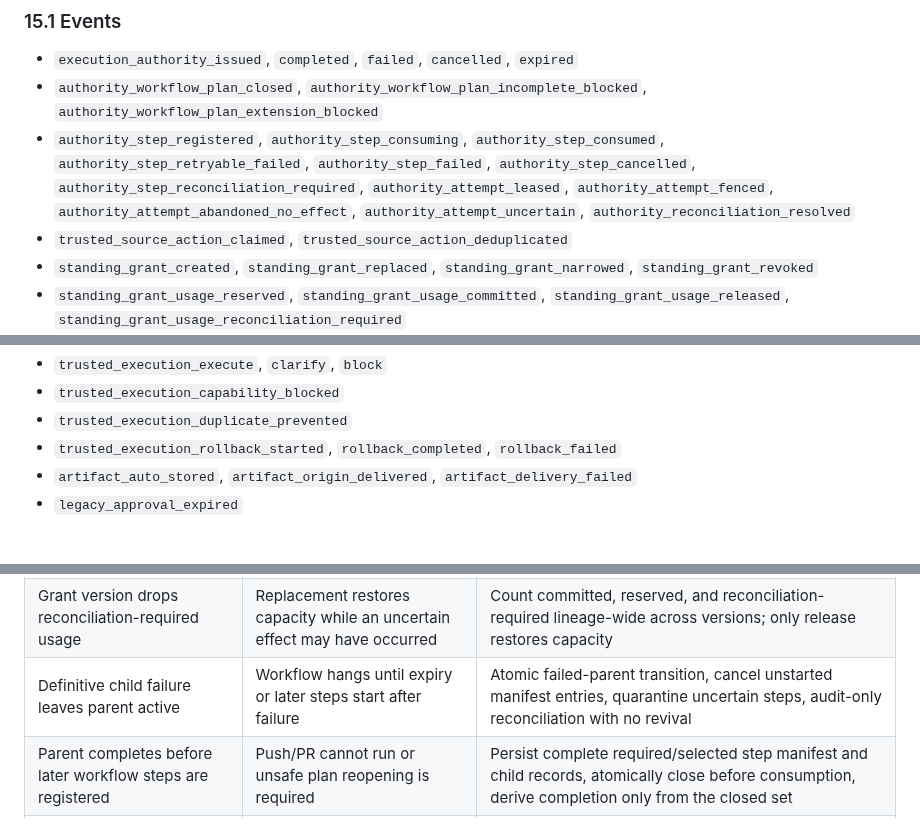
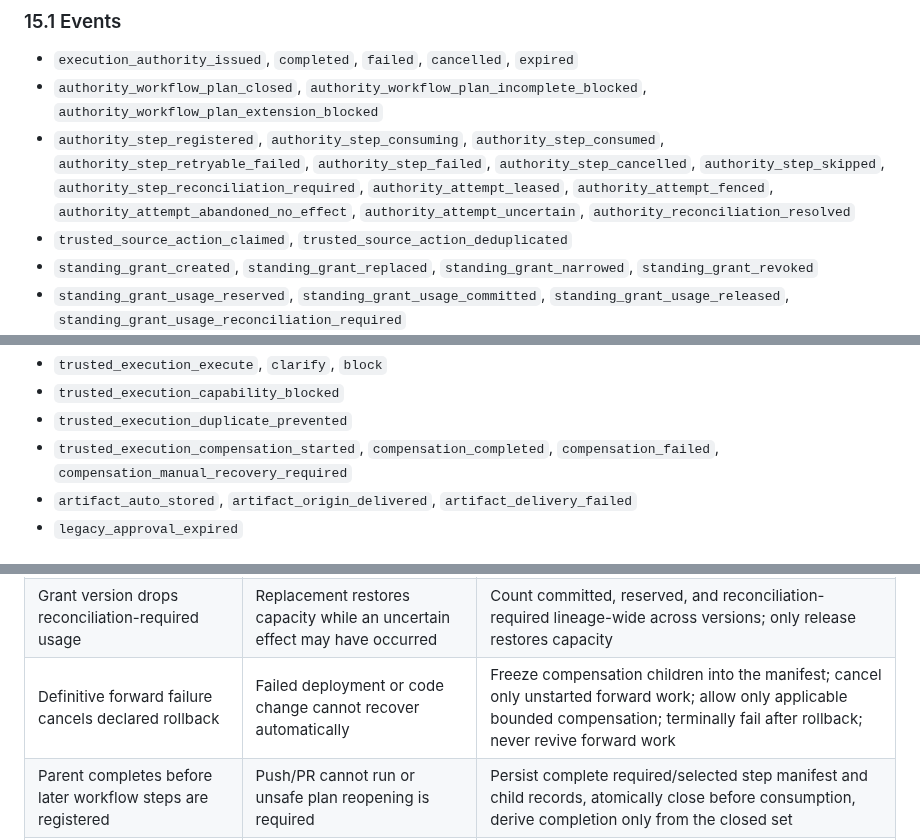
Before and after one commit to battlesbudz/jarvis-os, a Markdown page: docs/prds/trusted-execution.md, 3 parts joined by grey strips. Drawn GitHub-style.

```diff
--- a/docs/prds/trusted-execution.md
+++ b/docs/prds/trusted-execution.md
@@ -648,7 +652,7 @@ It must not become a new disguised approval queue.
 
 - `execution_authority_issued`, `completed`, `failed`, `cancelled`, `expired`
 - `authority_workflow_plan_closed`, `authority_workflow_plan_incomplete_blocked`, `authority_workflow_plan_extension_blocked`
-- `authority_step_registered`, `authority_step_consuming`, `authority_step_consumed`, `authority_step_retryable_failed`, `authority_step_failed`, `authority_step_cancelled`, `authority_step_reconciliation_required`, `authority_attempt_leased`, `authority_attempt_fenced`, `authority_attempt_abandoned_no_effect`, `authority_attempt_uncertain`, `authority_reconciliation_resolved`
+- `authority_step_registered`, `authority_step_consuming`, `authority_step_consumed`, `authority_step_retryable_failed`, `authority_step_failed`, `authority_step_cancelled`, `authority_step_skipped`, `authority_step_reconciliation_required`, `authority_attempt_leased`, `authority_attempt_fenced`, `authority_attempt_abandoned_no_effect`, `authority_attempt_uncertain`, `authority_reconciliation_resolved`
 - `trusted_source_action_claimed`, `trusted_source_action_deduplicated`
 - `standing_grant_created`, `standing_grant_replaced`, `standing_grant_narrowed`, `standing_grant_revoked`
 - `standing_grant_usage_reserved`, `standing_grant_usage_committed`, `standing_grant_usage_released`, `standing_grant_usage_reconciliation_required`
@@ -658,7 +662,7 @@ It must not become a new disguised approval queue.
 - `trusted_execution_execute`, `clarify`, `block`
 - `trusted_execution_capability_blocked`
 - `trusted_execution_duplicate_prevented`
-- `trusted_execution_rollback_started`, `rollback_completed`, `rollback_failed`
+- `trusted_execution_compensation_started`, `compensation_completed`, `compensation_failed`, `compensation_manual_recovery_required`
 - `artifact_auto_stored`, `artifact_origin_delivered`, `artifact_delivery_failed`
 - `legacy_approval_expired`
 
@@ -818,7 +822,7 @@ Each implementation PR closes exactly one child issue. Every child issue repeats
 | Canonical agent contracts retain legacy confirmation rules | Runtime/prompt behavior conflicts with Trusted Execution after enablement | PR 5 owns TOOL_POLICY/PRIME/ROUTING plus enforcement fixtures; parity gate blocks flags until reconciled |
 | Any standing terminal path orphans reserved allowance | Grant capacity leaks indefinitely or uncertain effects are misclassified | One settlement transaction for completion/failure/cancel/expiry/kill-switch/grant revoke/replace/expire/pause/limit-reduction; release/commit/reconciliation-required classification with owner/deadline |
 | Grant version drops reconciliation-required usage | Replacement restores capacity while an uncertain effect may have occurred | Count committed, reserved, and reconciliation-required lineage-wide across versions; only release restores capacity |
-| Definitive child failure leaves parent active | Workflow hangs until expiry or later steps start after failure | Atomic failed-parent transition, cancel unstarted manifest entries, quarantine uncertain steps, audit-only reconciliation with no revival |
+| Definitive forward failure cancels declared rollback | Failed deployment or code change cannot recover automatically | Freeze compensation children into the manifest; cancel only unstarted forward work; allow only applicable bounded compensation; terminally fail after rollback; never revive forward work |
 | Parent completes before later workflow steps are registered | Push/PR cannot run or unsafe plan reopening is required | Persist complete required/selected step manifest and child records, atomically close before consumption, derive completion only from the closed set |
 | One parent consumption state covers several external steps | Completed commit blocks push/PR, or retry repeats an earlier step | Durable per-step records, unique stable step keys, independent idempotency/consumption, parent-derived completion |
 | Retry duplicates a side effect | Duplicate email, post, purchase, PR, or deployment | Per-step idempotency keys, completed-state reconciliation, atomic child-step consumption |
```
Also changed, not shown: other parts of docs/prds/trusted-execution.md (+12 -8 lines).
